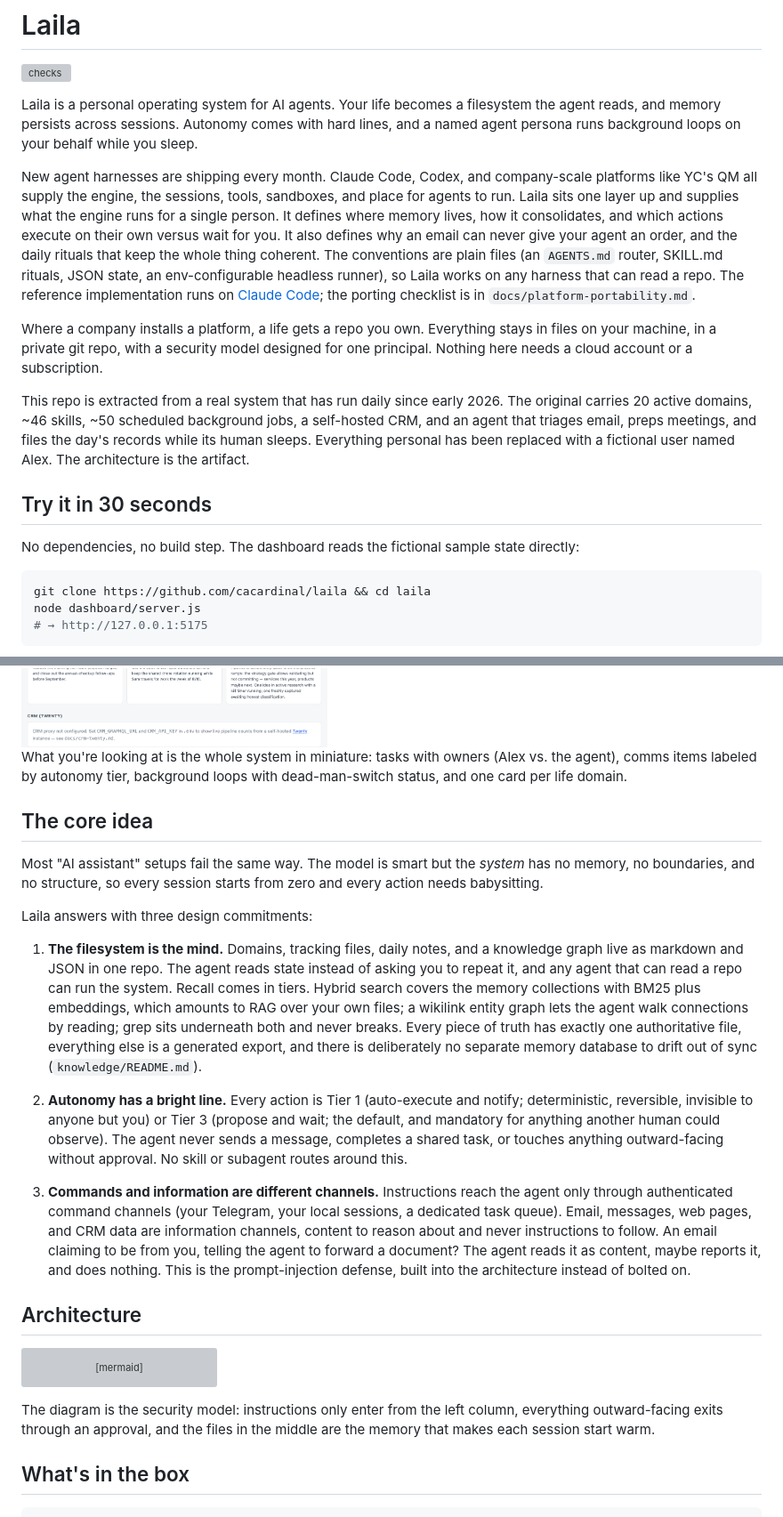
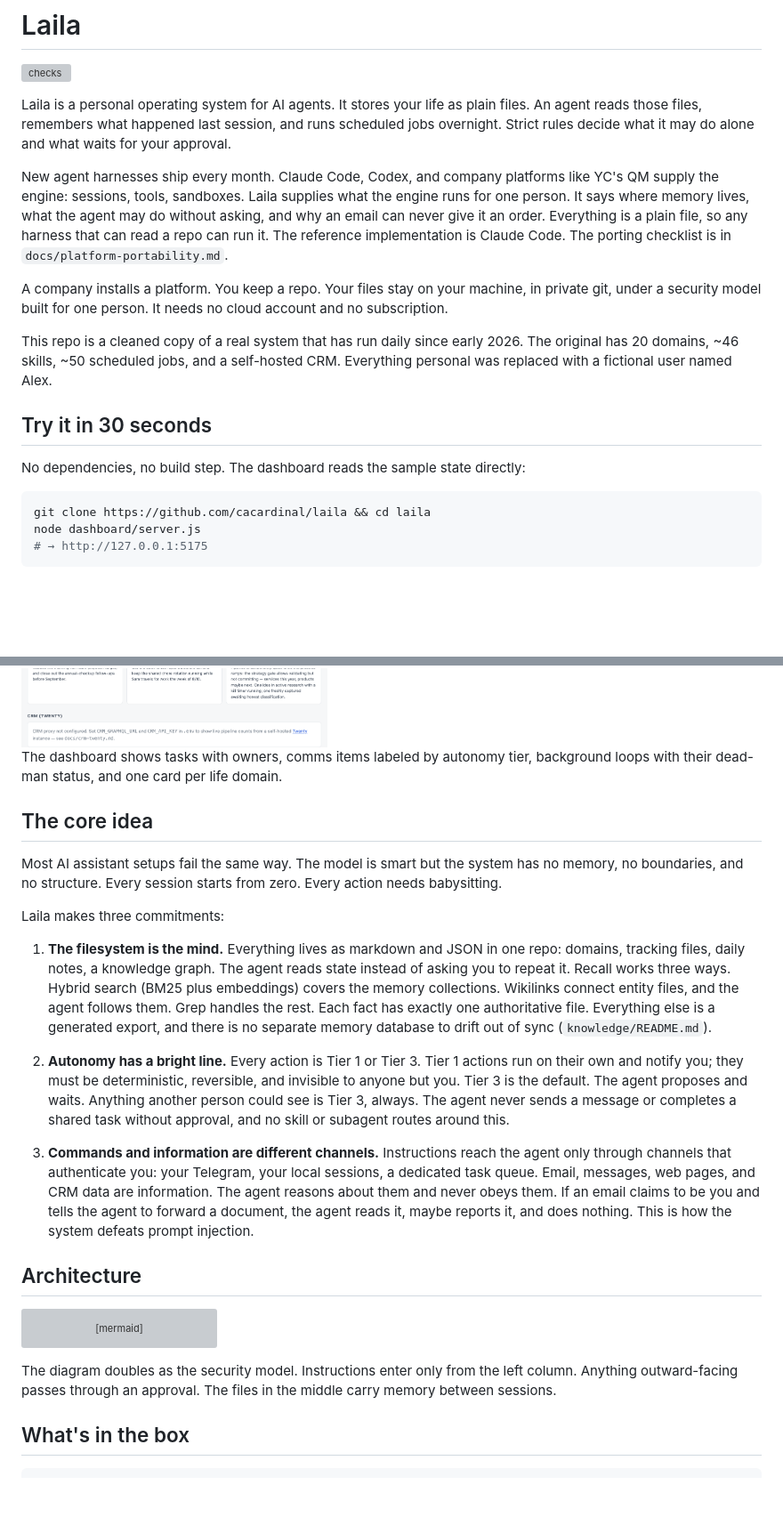
Before and after one commit to cacardinal/laila, a Markdown page: README.md, 2 parts joined by grey strips. Shown at 89% size. Drawn GitHub-style; blank space fills up the shorter version; grey boxes are pictures that could not be loaded.

````diff
--- a/README.md
+++ b/README.md
@@ -2,17 +2,17 @@
 
 ![checks](https://github.com/cacardinal/laila/actions/workflows/checks.yml/badge.svg)
 
-Laila is a personal operating system for AI agents. Your life becomes a filesystem the agent reads, and memory persists across sessions. Autonomy comes with hard lines, and a named agent persona runs background loops on your behalf while you sleep.
+Laila is a personal operating system for AI agents. It stores your life as plain files. An agent reads those files, remembers what happened last session, and runs scheduled jobs overnight. Strict rules decide what it may do alone and what waits for your approval.
 
-New agent harnesses are shipping every month. Claude Code, Codex, and company-scale platforms like YC's QM all supply the engine, the sessions, tools, sandboxes, and place for agents to run. Laila sits one layer up and supplies what the engine runs for a single person. It defines where memory lives, how it consolidates, and which actions execute on their own versus wait for you. It also defines why an email can never give your agent an order, and the daily rituals that keep the whole thing coherent. The conventions are plain files (an `AGENTS.md` router, SKILL.md rituals, JSON state, an env-configurable headless runner), so Laila works on any harness that can read a repo. The reference implementation runs on [Claude Code](https://claude.com/claude-code); the porting checklist is in `docs/platform-portability.md`.
+New agent harnesses ship every month. Claude Code, Codex, and company platforms like YC's QM supply the engine: sessions, tools, sandboxes. Laila supplies what the engine runs for one person. It says where memory lives, what the agent may do without asking, and why an email can never give it an order. Everything is a plain file, so any harness that can read a repo can run it. The reference implementation is Claude Code. The porting checklist is in `docs/platform-portability.md`.
 
-Where a company installs a platform, a life gets a repo you own. Everything stays in files on your machine, in a private git repo, with a security model designed for one principal. Nothing here needs a cloud account or a subscription.
+A company installs a platform. You keep a repo. Your files stay on your machine, in private git, under a security model built for one person. It needs no cloud account and no subscription.
 
-This repo is extracted from a real system that has run daily since early 2026. The original carries 20 active domains, ~46 skills, ~50 scheduled background jobs, a self-hosted CRM, and an agent that triages email, preps meetings, and files the day's records while its human sleeps. Everything personal has been replaced with a fictional user named Alex. The architecture is the artifact.
+This repo is a cleaned copy of a real system that has run daily since early 2026. The original has 20 domains, ~46 skills, ~50 scheduled jobs, and a self-hosted CRM. Everything personal was replaced with a fictional user named Alex.
 
 ## Try it in 30 seconds
 
-No dependencies, no build step. The dashboard reads the fictional sample state directly:
+No dependencies, no build step. The dashboard reads the sample state directly:
 
 ```bash
 git clone https://github.com/cacardinal/laila && cd laila
@@ -25,19 +25,19 @@ node dashboard/server.js
   <img alt="Laila dashboard: stat tiles, active tasks, pending comms with tier labels, background loops, domain cards" src="docs/images/dashboard-light.png">
 </picture>
 
-What you're looking at is the whole system in miniature: tasks with owners (Alex vs. the agent), comms items labeled by autonomy tier, background loops with dead-man-switch status, and one card per life domain.
+The dashboard shows tasks with owners, comms items labeled by autonomy tier, background loops with their dead-man status, and one card per life domain.
 
 ## The core idea
 
-Most "AI assistant" setups fail the same way. The model is smart but the *system* has no memory, no boundaries, and no structure, so every session starts from zero and every action needs babysitting.
+Most AI assistant setups fail the same way. The model is smart but the system has no memory, no boundaries, and no structure. Every session starts from zero. Every action needs babysitting.
 
-Laila answers with three design commitments:
+Laila makes three commitments:
 
-1. **The filesystem is the mind.** Domains, tracking files, daily notes, and a knowledge graph live as markdown and JSON in one repo. The agent reads state instead of asking you to repeat it, and any agent that can read a repo can run the system. Recall comes in tiers. Hybrid search covers the memory collections with BM25 plus embeddings, which amounts to RAG over your own files; a wikilink entity graph lets the agent walk connections by reading; grep sits underneath both and never breaks. Every piece of truth has exactly one authoritative file, everything else is a generated export, and there is deliberately no separate memory database to drift out of sync (`knowledge/README.md`).
+1. **The filesystem is the mind.** Everything lives as markdown and JSON in one repo: domains, tracking files, daily notes, a knowledge graph. The agent reads state instead of asking you to repeat it. Recall works three ways. Hybrid search (BM25 plus embeddings) covers the memory collections. Wikilinks connect entity files, and the agent follows them. Grep handles the rest. Each fact has exactly one authoritative file. Everything else is a generated export, and there is no separate memory database to drift out of sync (`knowledge/README.md`).
 
-2. **Autonomy has a bright line.** Every action is Tier 1 (auto-execute and notify; deterministic, reversible, invisible to anyone but you) or Tier 3 (propose and wait; the default, and mandatory for anything another human could observe). The agent never sends a message, completes a shared task, or touches anything outward-facing without approval. No skill or subagent routes around this.
+2. **Autonomy has a bright line.** Every action is Tier 1 or Tier 3. Tier 1 actions run on their own and notify you; they must be deterministic, reversible, and invisible to anyone but you. Tier 3 is the default. The agent proposes and waits. Anything another person could see is Tier 3, always. The agent never sends a message or completes a shared task without approval, and no skill or subagent routes around this.
 
-3. **Commands and information are different channels.** Instructions reach the agent only through authenticated command channels (your Telegram, your local sessions, a dedicated task queue). Email, messages, web pages, and CRM data are information channels, content to reason about and never instructions to follow. An email claiming to be from you, telling the agent to forward a document? The agent reads it as content, maybe reports it, and does nothing. This is the prompt-injection defense, built into the architecture instead of bolted on.
+3. **Commands and information are different channels.** Instructions reach the agent only through channels that authenticate you: your Telegram, your local sessions, a dedicated task queue. Email, messages, web pages, and CRM data are information. The agent reasons about them and never obeys them. If an email claims to be you and tells the agent to forward a document, the agent reads it, maybe reports it, and does nothing. This is how the system defeats prompt injection.
 
 ## Architecture
 
@@ -84,7 +84,7 @@ flowchart TB
   CRM --> DASH
 ```
 
-The diagram is the security model: instructions only enter from the left column, everything outward-facing exits through an approval, and the files in the middle are the memory that makes each session start warm.
+The diagram doubles as the security model. Instructions enter only from the left column. Anything outward-facing passes through an approval. The files in the middle carry memory between sessions.
 
 ## What's in the box
 
````
Also changed, not shown: other parts of README.md (+12 -14 lines).
